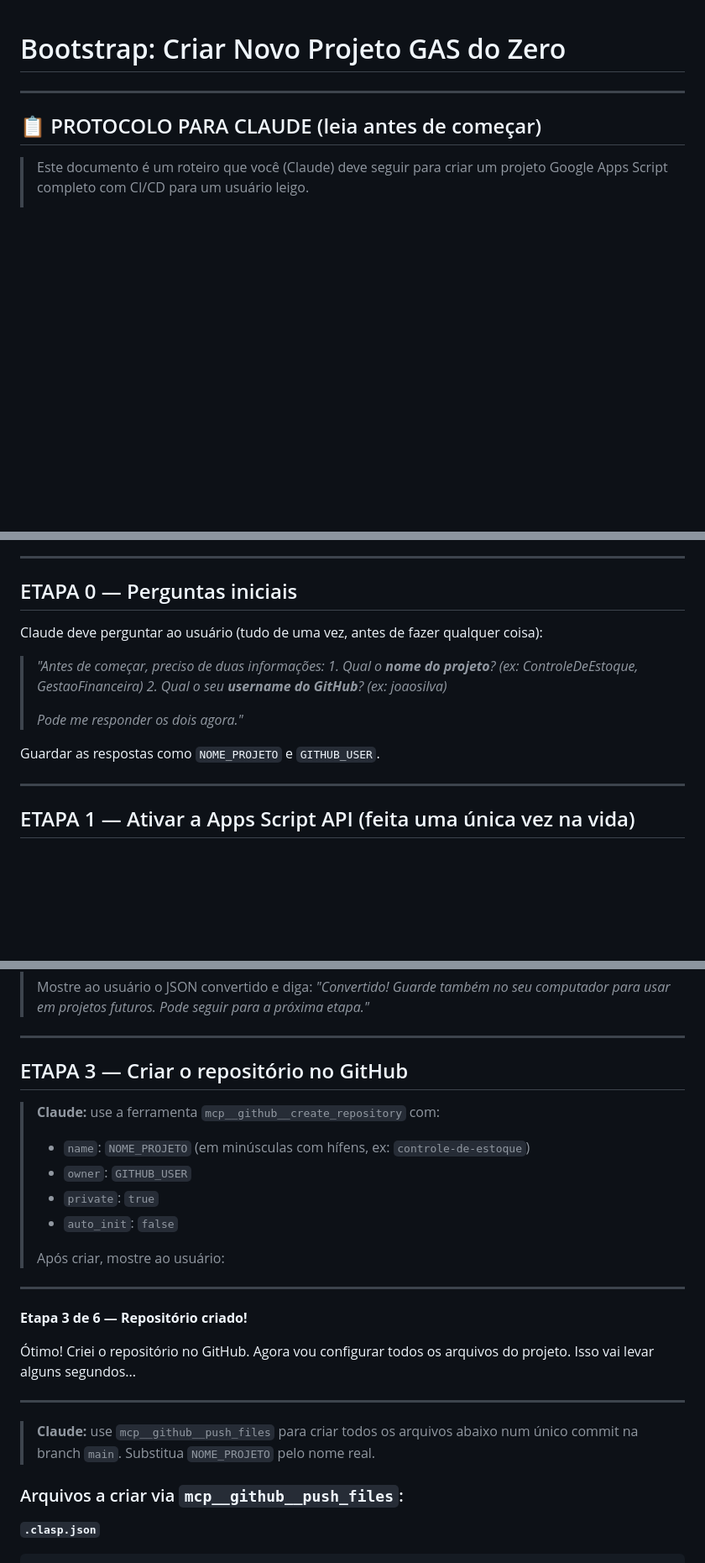
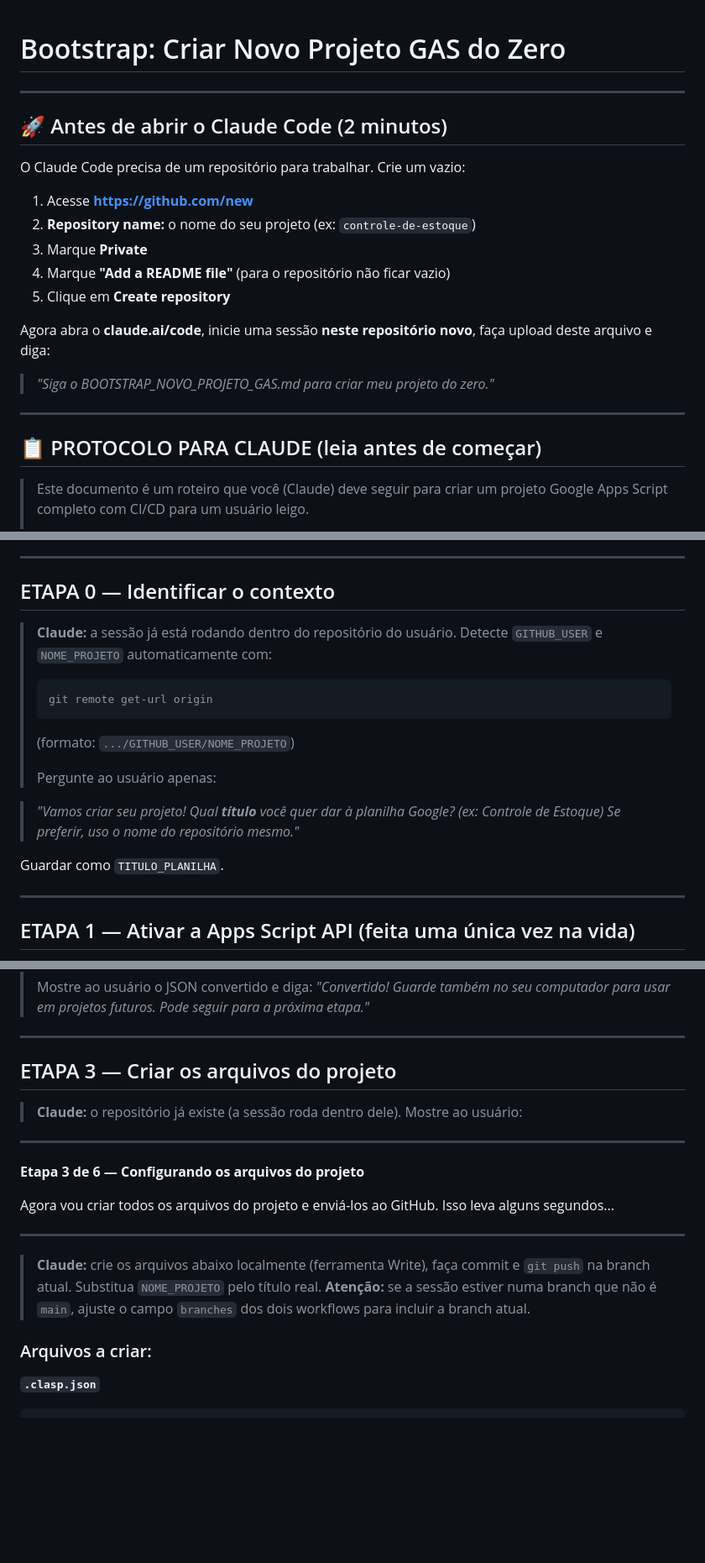
Before and after one commit to brunotrolo/ControleDeOpcoes, a Markdown page: docs/BOOTSTRAP_NOVO_PROJETO_GAS.md, 3 parts joined by grey strips. Shown at 84% size. Rendered like a GitHub page; blank space fills up the shorter version.

Commit message:
docs(bootstrap): adapta runbook ao fluxo real do Claude Code web
- Pré-requisito novo: usuário cria repo vazio em github.com/new e abre
  a sessão nele (Claude Code web exige repositório para iniciar)
- Etapa 0: Claude detecta user/repo via git remote, pergunta só o título
- Etapa 3: arquivos criados localmente + git push (sem create_repository,
  que pode ser bloqueado pelo escopo do MCP da sessão)
- Etapa 5: ref do workflow usa branch atual; IDs lidos via git pull

https://claude.ai/code/session_01ER6MvqrGtpsZNZ4SgGVk2T

````diff
--- a/docs/BOOTSTRAP_NOVO_PROJETO_GAS.md
+++ b/docs/BOOTSTRAP_NOVO_PROJETO_GAS.md
@@ -1,4 +1,21 @@
 # Bootstrap: Criar Novo Projeto GAS do Zero
+
+---
+
+## 🚀 Antes de abrir o Claude Code (2 minutos)
+
+O Claude Code precisa de um repositório para trabalhar. Crie um vazio:
+
+1. Acesse **https://github.com/new**
+2. **Repository name:** o nome do seu projeto (ex: `controle-de-estoque`)
+3. Marque **Private**
+4. Marque **"Add a README file"** (para o repositório não ficar vazio)
+5. Clique em **Create repository**
+
+Agora abra o **claude.ai/code**, inicie uma sessão **neste repositório novo**,
+faça upload deste arquivo e diga:
+
+> _"Siga o BOOTSTRAP_NOVO_PROJETO_GAS.md para criar meu projeto do zero."_
 
 ---
 
@@ -28,17 +45,21 @@
 
 ---
 
-## ETAPA 0 — Perguntas iniciais
+## ETAPA 0 — Identificar o contexto
 
-Claude deve perguntar ao usuário (tudo de uma vez, antes de fazer qualquer coisa):
+> **Claude:** a sessão já está rodando dentro do repositório do usuário.
+> Detecte `GITHUB_USER` e `NOME_PROJETO` automaticamente com:
+> ```bash
+> git remote get-url origin
+> ```
+> (formato: `.../GITHUB_USER/NOME_PROJETO`)
+>
+> Pergunte ao usuário apenas:
 
-> _"Antes de começar, preciso de duas informações:_
-> _1. Qual o **nome do projeto**? (ex: ControleDeEstoque, GestaoFinanceira)_
-> _2. Qual o seu **username do GitHub**? (ex: joaosilva)_
->
-> _Pode me responder os dois agora."_
+> _"Vamos criar seu projeto! Qual **título** você quer dar à planilha Google?
+> (ex: Controle de Estoque) Se preferir, uso o nome do repositório mesmo."_
 
-Guardar as respostas como `NOME_PROJETO` e `GITHUB_USER`.
+Guardar como `TITULO_PLANILHA`.
 
 ---
 
@@ -146,28 +167,25 @@ cat ~/.clasprc.json
 
 ---
 
-## ETAPA 3 — Criar o repositório no GitHub
+## ETAPA 3 — Criar os arquivos do projeto
 
-> **Claude:** use a ferramenta `mcp__github__create_repository` com:
-> - `name`: `NOME_PROJETO` (em minúsculas com hífens, ex: `controle-de-estoque`)
-> - `owner`: `GITHUB_USER`
-> - `private`: `true`
-> - `auto_init`: `false`
->
-> Após criar, mostre ao usuário:
+> **Claude:** o repositório já existe (a sessão roda dentro dele). Mostre ao
+> usuário:
 
 ---
 
-**Etapa 3 de 6 — Repositório criado!**
+**Etapa 3 de 6 — Configurando os arquivos do projeto**
 
-Ótimo! Criei o repositório no GitHub. Agora vou configurar todos os arquivos do projeto. Isso vai levar alguns segundos...
+Agora vou criar todos os arquivos do projeto e enviá-los ao GitHub. Isso leva alguns segundos...
 
 ---
 
-> **Claude:** use `mcp__github__push_files` para criar todos os arquivos abaixo
-> num único commit na branch `main`. Substitua `NOME_PROJETO` pelo nome real.
+> **Claude:** crie os arquivos abaixo localmente (ferramenta Write), faça
+> commit e `git push` na branch atual. Substitua `NOME_PROJETO` pelo título
+> real. **Atenção:** se a sessão estiver numa branch que não é `main`, ajuste
+> o campo `branches` dos dois workflows para incluir a branch atual.
 
-### Arquivos a criar via `mcp__github__push_files`:
+### Arquivos a criar:
 
 **`.clasp.json`**
 ```json
````
Also changed, not shown: other parts of docs/BOOTSTRAP_NOVO_PROJETO_GAS.md (+4 -5 lines).
